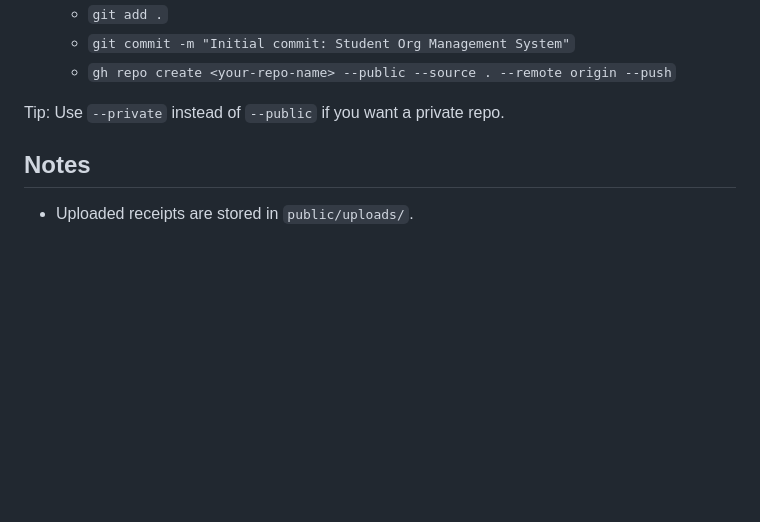
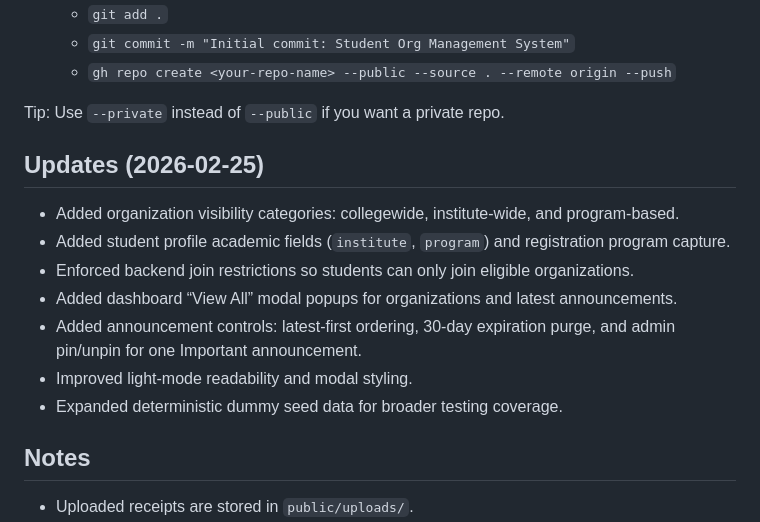
Before and after one commit to sol-093/Websys, a Markdown page: README.md, the part around the change. GitHub-like rendering; blank space fills up the shorter version.

Commit message:
Document 2026-02-25 feature and UX updates in README

```diff
--- a/README.md
+++ b/README.md
@@ -156,6 +156,15 @@ The app auto-creates database `websys_db` and tables on first run.
 
 Tip: Use `--private` instead of `--public` if you want a private repo.
 
+## Updates (2026-02-25)
+- Added organization visibility categories: collegewide, institute-wide, and program-based.
+- Added student profile academic fields (`institute`, `program`) and registration program capture.
+- Enforced backend join restrictions so students can only join eligible organizations.
+- Added dashboard “View All” modal popups for organizations and latest announcements.
+- Added announcement controls: latest-first ordering, 30-day expiration purge, and admin pin/unpin for one Important announcement.
+- Improved light-mode readability and modal styling.
+- Expanded deterministic dummy seed data for broader testing coverage.
+
 ## Notes
 - Uploaded receipts are stored in `public/uploads/`.
 - Schema reference is in `schema.sql`.
```
